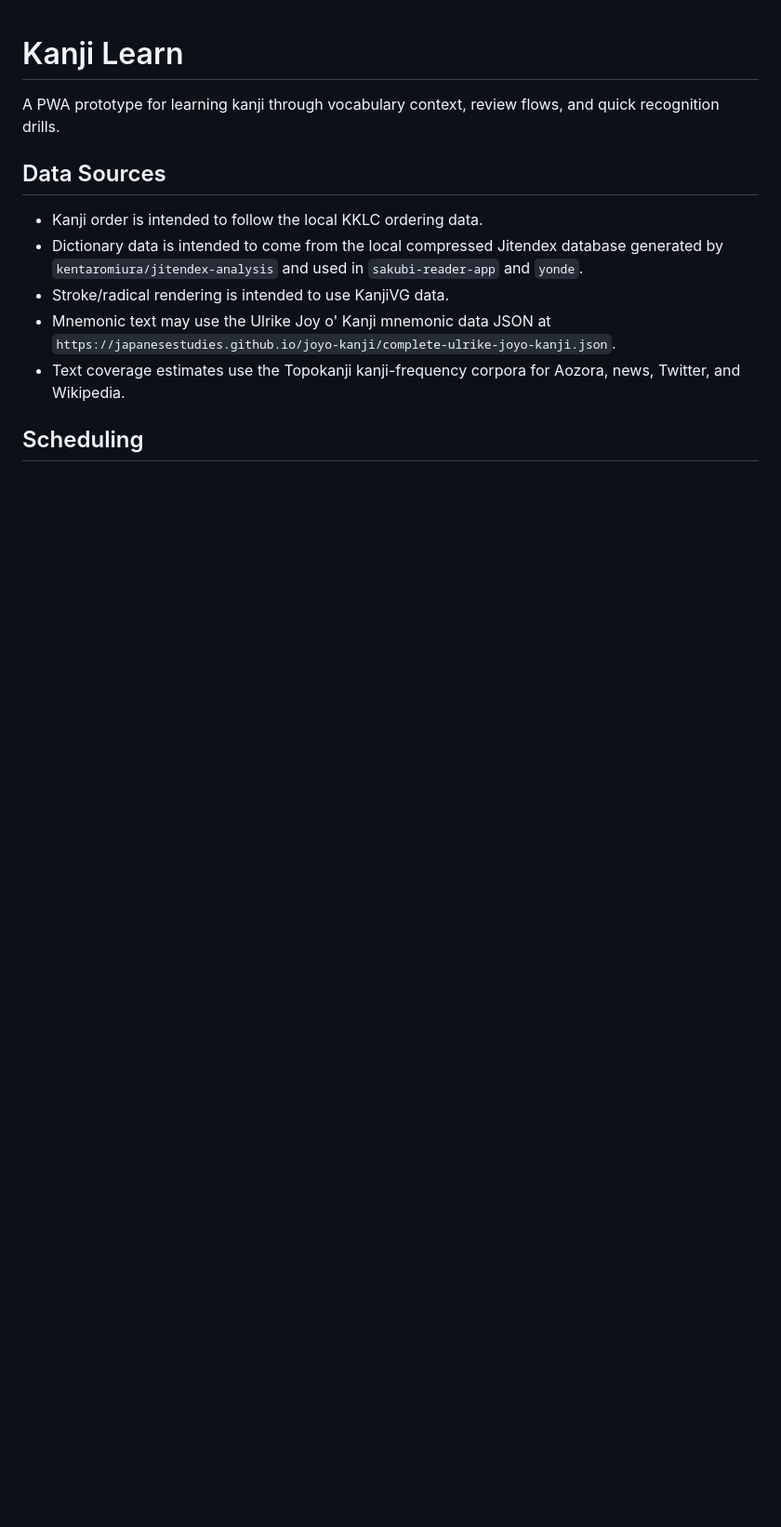
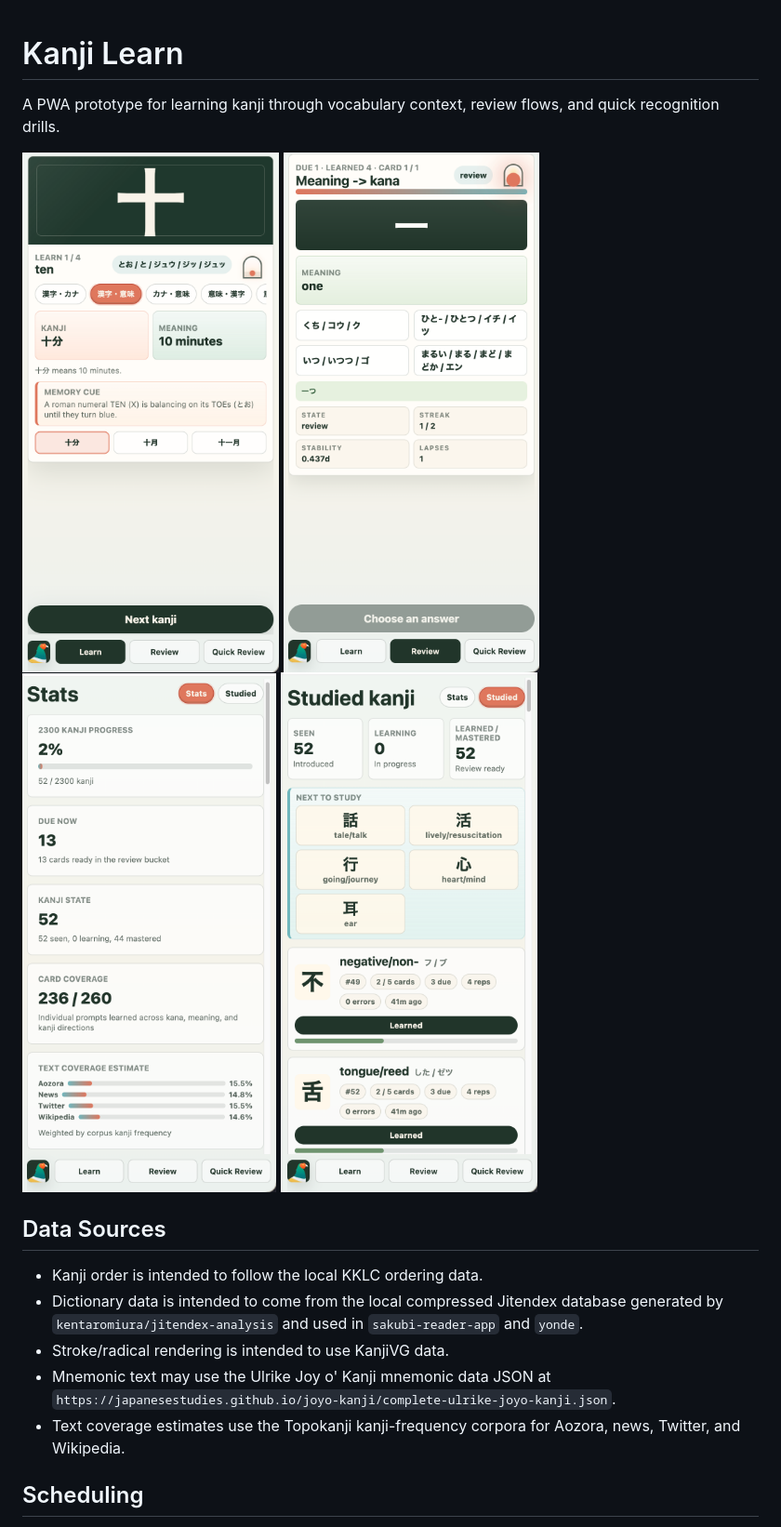
Before and after one commit to kentaromiura/kanji-learn, a Markdown page: README.md, the part around the change. Shown at 93% size. Rendered like a GitHub page; pictures changed too: screen/learn.png (added), screen/review.png (added), screen/stats.png (added); blank space fills up the shorter version.

Commit message:
add screenshots

```diff
--- a/README.md
+++ b/README.md
@@ -2,6 +2,7 @@
 
 A PWA prototype for learning kanji through vocabulary context, review flows, and quick recognition drills.
 
+![screenshot of mobile learn page](screen/learn.png) ![screenshot of mobile review page](screen/review.png) ![screenshot of mobile stats page](screen/stats.png) ![screenshot of mobile studied page](screen/studied.png)
 ## Data Sources
 
 - Kanji order is intended to follow the local KKLC ordering data.
```
